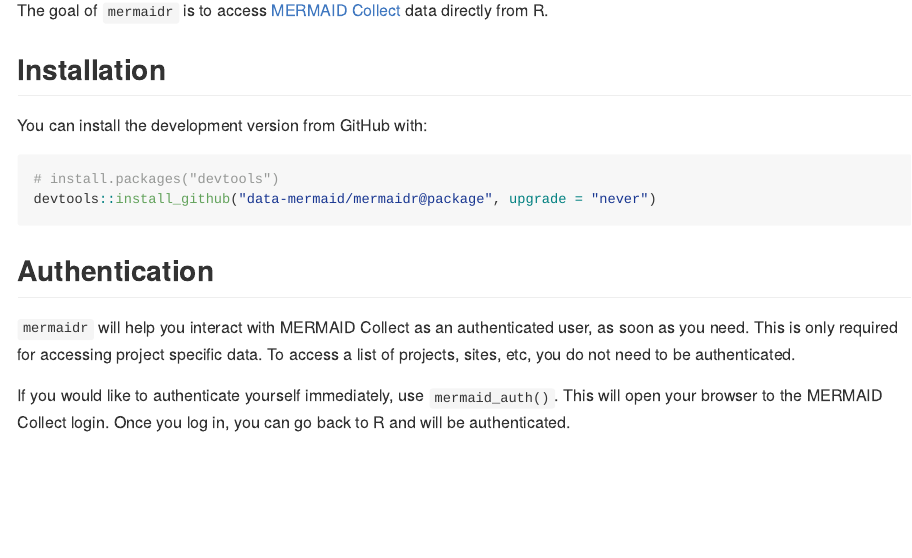
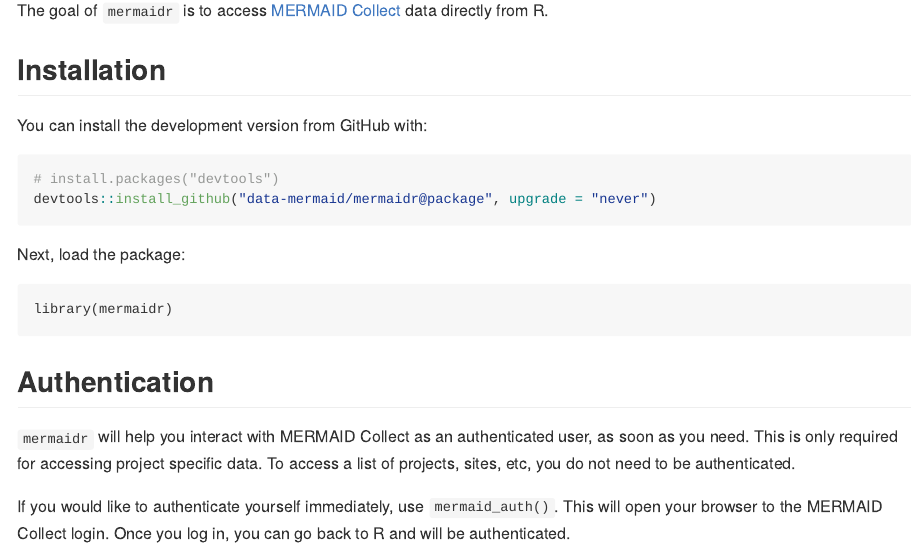
Before and after one commit to data-mermaid/mermaidr, an R Markdown document (README.Rmd): the page in a window 1100 px wide, from 110 px down. The pictures show the output file README.md that the author committed with the source, drawn offline in the style of GitHub.

Commit message:
Add library load after install

````diff
--- a/README.Rmd
+++ b/README.Rmd
@@ -27,6 +27,12 @@
 ``` r
 # install.packages("devtools")
 devtools::install_github("data-mermaid/mermaidr@package", upgrade = "never")
+```
+
+Next, load the package:
+
+```{r}
+library(mermaidr)
 ```
 
 ## Authentication
````
Also changed, not shown: README.md, 1 other file.
